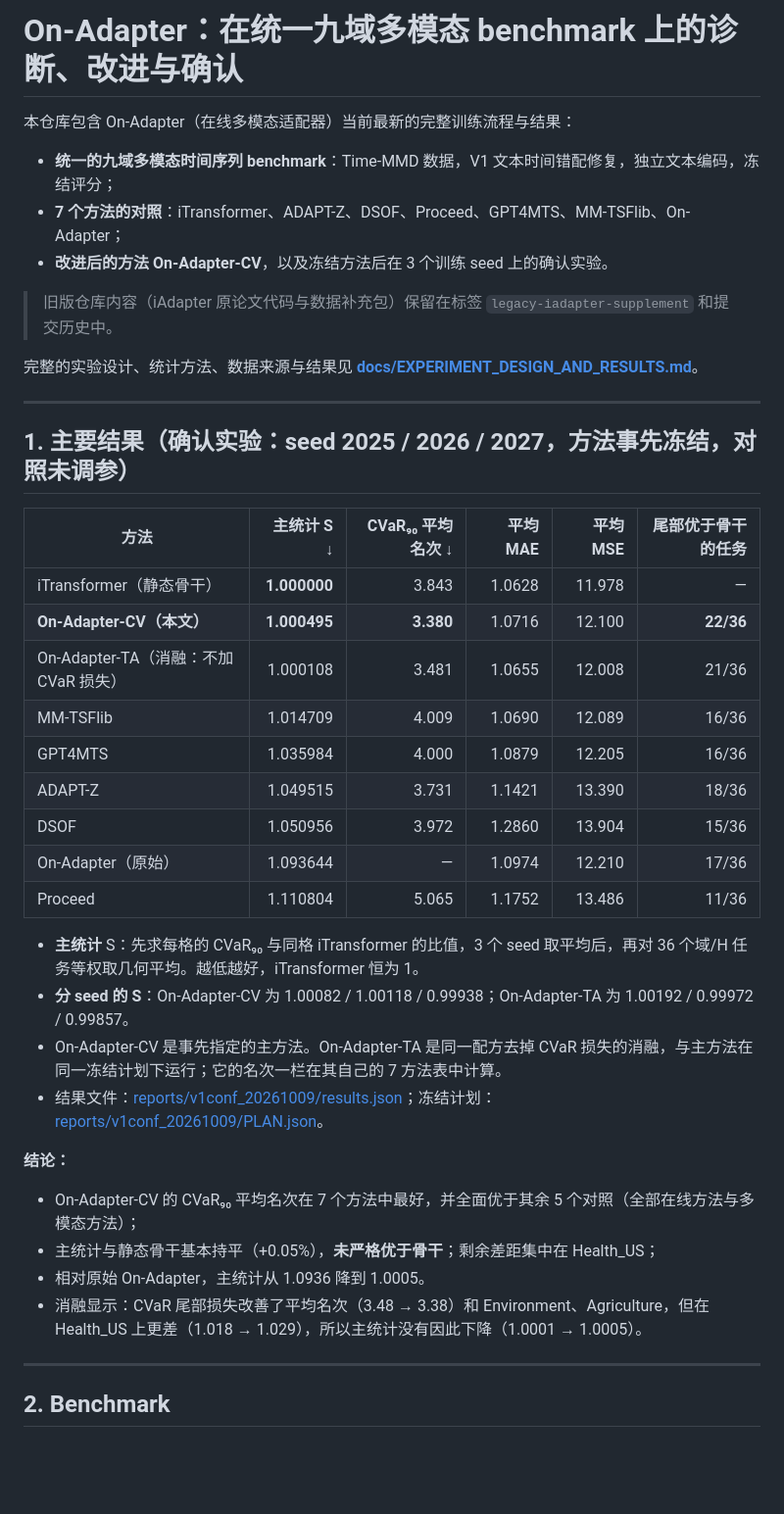
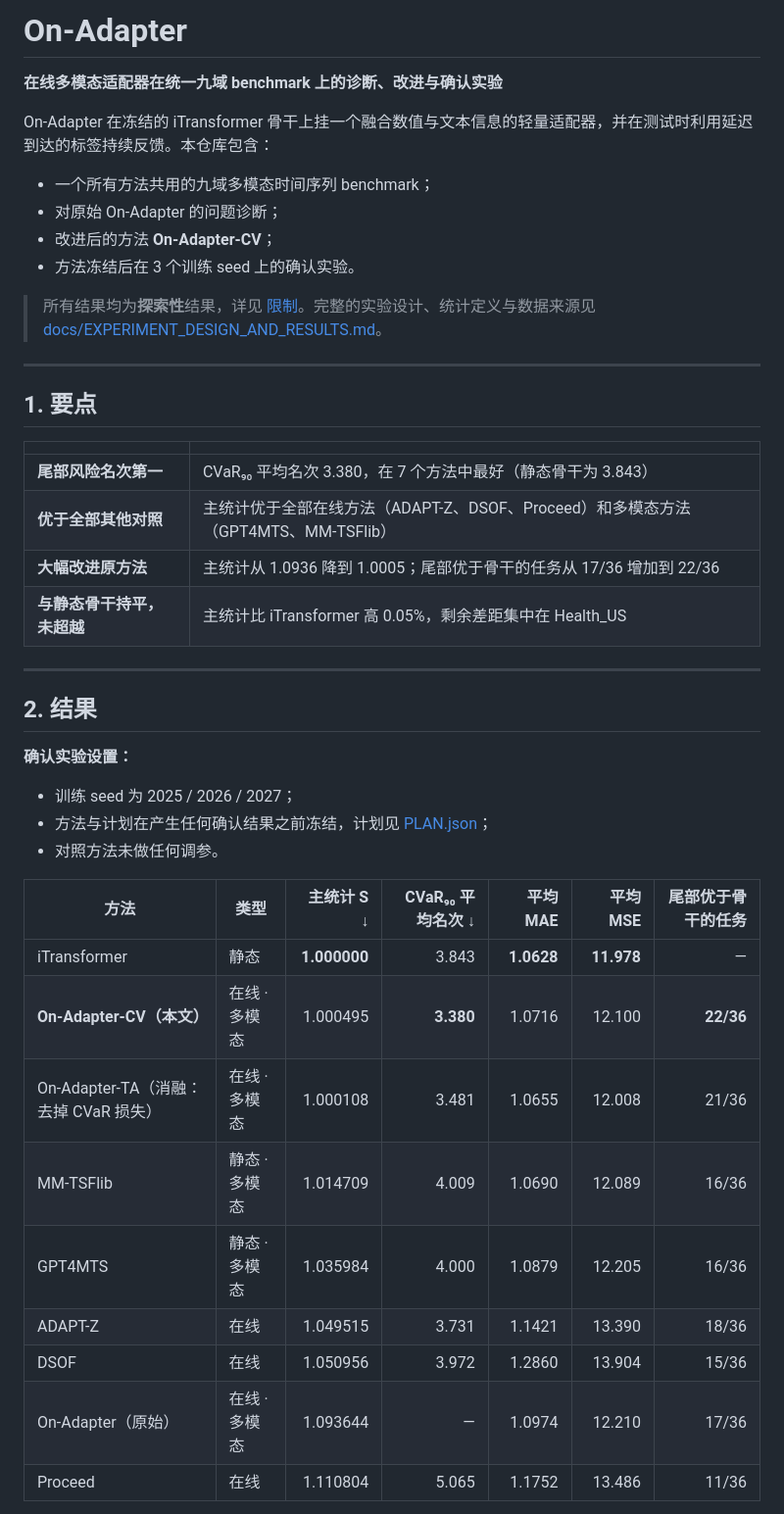
Before and after one commit to lmh20050609-beep/on-adapter, a Markdown page: README.md, the part around one of its changes. Shown at 98% size. GitHub-like rendering; blank space fills up the shorter version.

```diff
--- a/README.md
+++ b/README.md
@@ -1,42 +1,45 @@
-# On-Adapter：在统一九域多模态 benchmark 上的诊断、改进与确认
+# On-Adapter
 
-本仓库包含 On-Adapter（在线多模态适配器）当前最新的完整训练流程与结果：
+**在线多模态适配器在统一九域 benchmark 上的诊断、改进与确认实验**
 
-- **统一的九域多模态时间序列 benchmark**：Time-MMD 数据，V1 文本时间错配修复，独立文本编码，冻结评分；
-- **7 个方法的对照**：iTransformer、ADAPT-Z、DSOF、Proceed、GPT4MTS、MM-TSFlib、On-Adapter；
-- **改进后的方法 On-Adapter-CV**，以及冻结方法后在 3 个训练 seed 上的确认实验。
+On-Adapter 在冻结的 iTransformer 骨干上挂一个融合数值与文本信息的轻量适配器，并在测试时利用延迟到达的标签持续反馈。本仓库包含：
 
-> 旧版仓库内容（iAdapter 原论文代码与数据补充包）保留在标签 `legacy-iadapter-supplement` 和提交历史中。
+- 一个所有方法共用的九域多模态时间序列 benchmark；
+- 对原始 On-Adapter 的问题诊断；
+- 改进后的方法 **On-Adapter-CV**；
+- 方法冻结后在 3 个训练 seed 上的确认实验。
 
-完整的实验设计、统计方法、数据来源与结果见 **[docs/EXPERIMENT_DESIGN_AND_RESULTS.md](docs/EXPERIMENT_DESIGN_AND_RESULTS.md)**。
+> 所有结果均为**探索性**结果，详见 [限制](#8-限制)。完整的实验设计、统计定义与数据来源见 [docs/EXPERIMENT_DESIGN_AND_RESULTS.md](docs/EXPERIMENT_DESIGN_AND_RESULTS.md)。
 
 ---
 
-## 1. 主要结果（确认实验：seed 2025 / 2026 / 2027，方法事先冻结，对照未调参）
+## 1. 要点
 
-| 方法 | 主统计 S ↓ | CVaR₉₀ 平均名次 ↓ | 平均 MAE | 平均 MSE | 尾部优于骨干的任务 |
-|---|---:|---:|---:|---:|---:|
-| iTransformer（静态骨干） | **1.000000** | 3.843 | 1.0628 | 11.978 | — |
-| **On-Adapter-CV（本文）** | **1.000495** | **3.380** | 1.0716 | 12.100 | **22/36** |
-| On-Adapter-TA（消融：不加 CVaR 损失） | 1.000108 | 3.481 | 1.0655 | 12.008 | 21/36 |
-| MM-TSFlib | 1.014709 | 4.009 | 1.0690 | 12.089 | 16/36 |
-| GPT4MTS | 1.035984 | 4.000 | 1.0879 | 12.205 | 16/36 |
-| ADAPT-Z | 1.049515 | 3.731 | 1.1421 | 13.390 | 18/36 |
-| DSOF | 1.050956 | 3.972 | 1.2860 | 13.904 | 15/36 |
-| On-Adapter（原始） | 1.093644 | — | 1.0974 | 12.210 | 17/36 |
-| Proceed | 1.110804 | 5.065 | 1.1752 | 13.486 | 11/36 |
-
-- **主统计** S：先求每格的 CVaR₉₀ 与同格 iTransformer 的比值，3 个 seed 取平均后，再对 36 个域/H 任务等权取几何平均。越低越好，iTransformer 恒为 1。
-- **分 seed 的 S**：On-Adapter-CV 为 1.00082 / 1.00118 / 0.99938；On-Adapter-TA 为 1.00192 / 0.99972 / 0.99857。
-- On-Adapter-CV 是事先指定的主方法。On-Adapter-TA 是同一配方去掉 CVaR 损失的消融，与主方法在同一冻结计划下运行；它的名次一栏在其自己的 7 方法表中计算。
-- 结果文件：[reports/v1conf_20261009/results.json](reports/v1conf_20261009/results.json)；冻结计划：[reports/v1conf_20261009/PLAN.json](reports/v1conf_20261009/PLAN.json)。
-
-**结论：**
-- On-Adapter-CV 的 CVaR₉₀ 平均名次在 7 个方法中最好，并全面优于其余 5 个对照（全部在线方法与多模态方法）；
-- 主统计与静态骨干基本持平（+0.05%），**未严格优于骨干**；剩余差距集中在 Health_US；
-- 相对原始 On-Adapter，主统计从 1.0936 降到 1.0005。
-- 消融显示：CVaR 尾部损失改善了平均名次（3.48 → 3.38）和 Environment、Agriculture，但在 Health_US 上更差（1.018 → 1.029），所以主统计没有因此下降（1.0001 → 1.0005）。
+| | |
+|---|---|
+| **尾部风险名次第一** | CVaR₉₀ 平均名次 3.380，在 7 个方法中最好（静态骨干为 3.843） |
+| **优于全部其他对照** | 主统计优于全部在线方法（ADAPT-Z、DSOF、Proceed）和多模态方法（GPT4MTS、MM-TSFlib） |
+| **大幅改进原方法** | 主统计从 1.0936 降到 1.0005；尾部优于骨干的任务从 17/36 增加到 22/36 |
+| **与静态骨干持平，未超越** | 主统计比 iTransformer 高 0.05%，剩余差距集中在 Health_US |
 
 ---
 
-## 2. Benchmark
+## 2. 结果
+
+**确认实验设置：**
+- 训练 seed 为 2025 / 2026 / 2027；
+- 方法与计划在产生任何确认结果之前冻结，计划见 [PLAN.json](reports/v1conf_20261009/PLAN.json)；
+- 对照方法未做任何调参。
+
+| 方法 | 类型 | 主统计 S ↓ | CVaR₉₀ 平均名次 ↓ | 平均 MAE | 平均 MSE | 尾部优于骨干的任务 |
+|---|---|---:|---:|---:|---:|---:|
+| iTransformer | 静态 | **1.000000** | 3.843 | **1.0628** | **11.978** | — |
+| **On-Adapter-CV（本文）** | 在线 · 多模态 | 1.000495 | **3.380** | 1.0716 | 12.100 | **22/36** |
+| On-Adapter-TA（消融：去掉 CVaR 损失） | 在线 · 多模态 | 1.000108 | 3.481 | 1.0655 | 12.008 | 21/36 |
+| MM-TSFlib | 静态 · 多模态 | 1.014709 | 4.009 | 1.0690 | 12.089 | 16/36 |
+| GPT4MTS | 静态 · 多模态 | 1.035984 | 4.000 | 1.0879 | 12.205 | 16/36 |
+| ADAPT-Z | 在线 | 1.049515 | 3.731 | 1.1421 | 13.390 | 18/36 |
+| DSOF | 在线 | 1.050956 | 3.972 | 1.2860 | 13.904 | 15/36 |
+| On-Adapter（原始） | 在线 · 多模态 | 1.093644 | — | 1.0974 | 12.210 | 17/36 |
+| Proceed | 在线 | 1.110804 | 5.065 | 1.1752 | 13.486 | 11/36 |
+
```
Also changed, not shown: other parts of README.md (+179 -63 lines).
